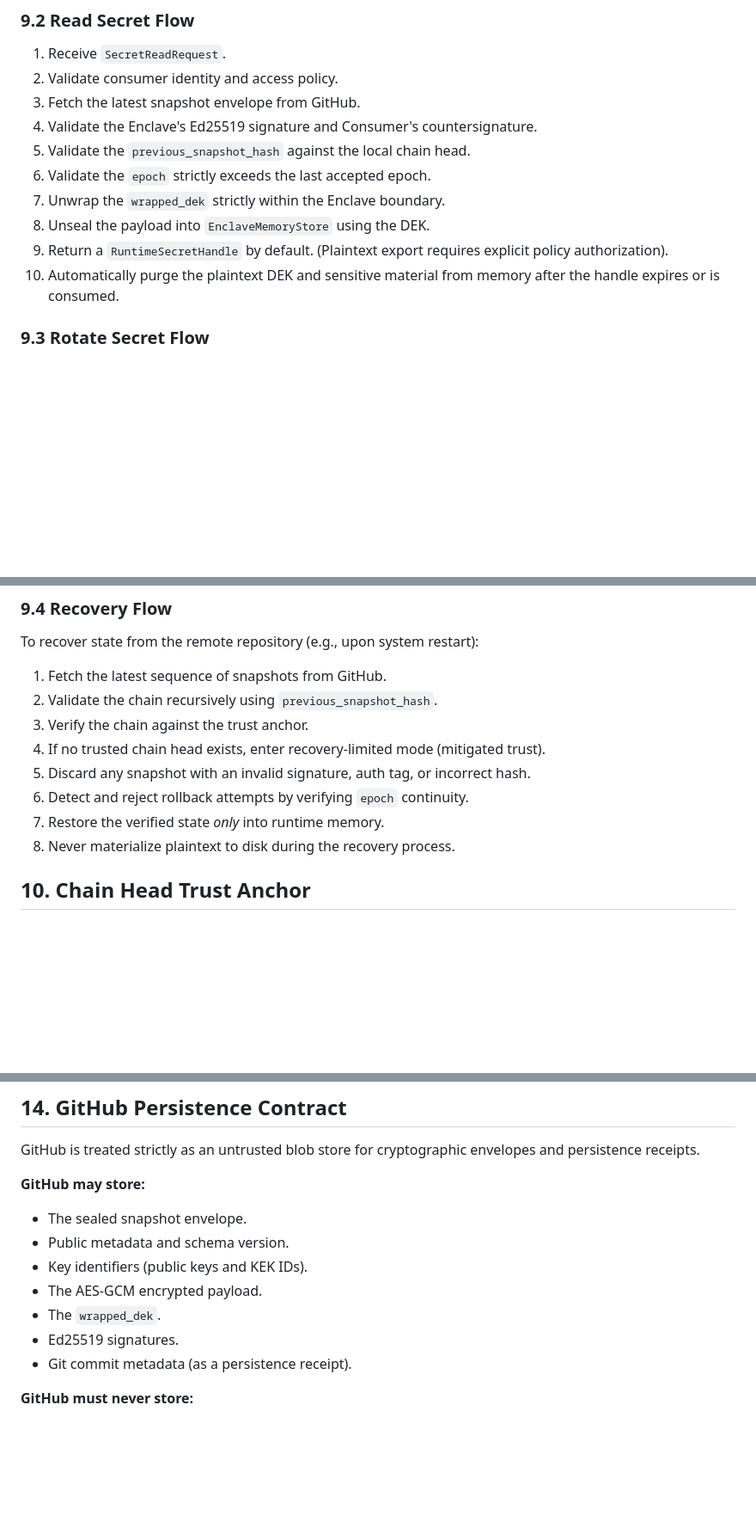
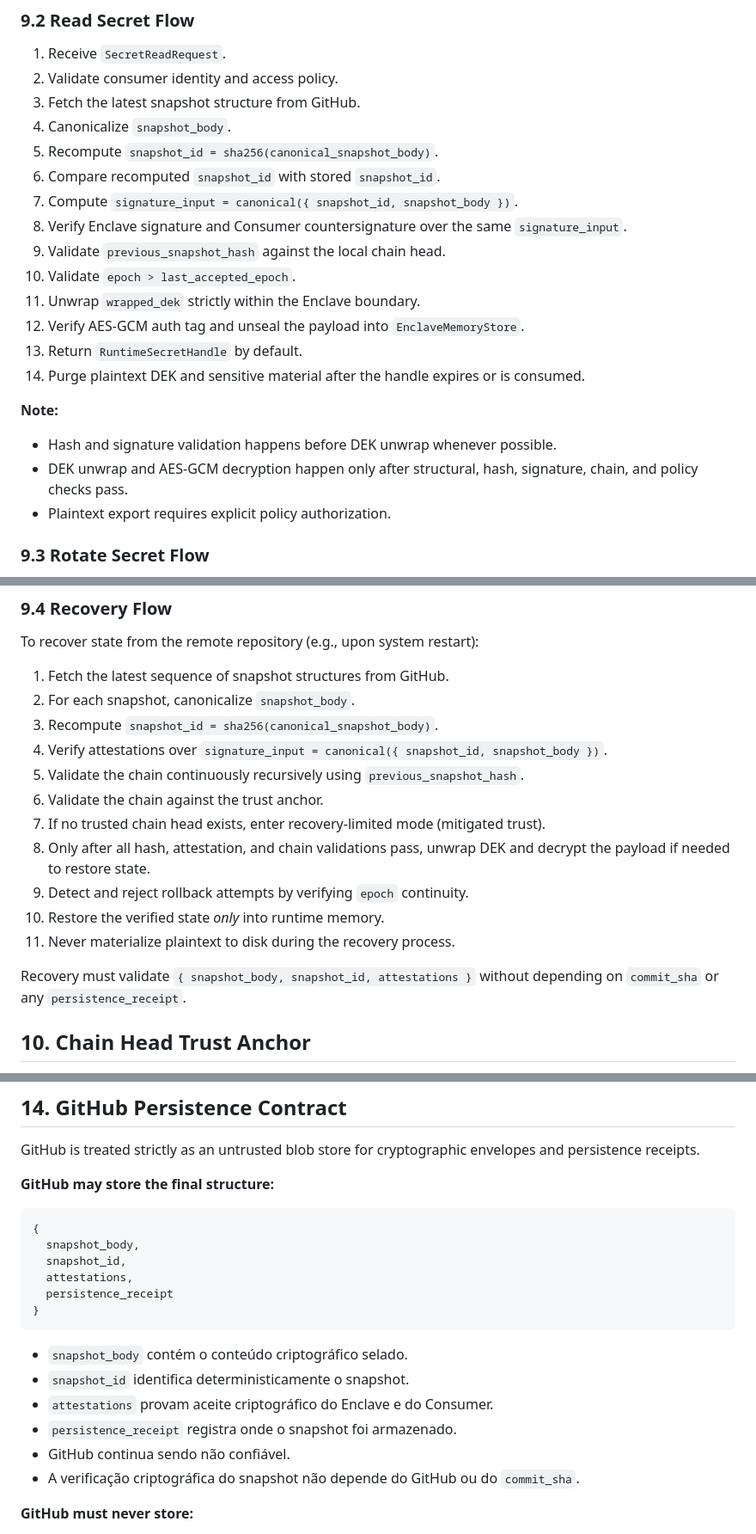
Before and after one commit to AllasCodeInstitute/Linus-Salamander-enclave, a Markdown page: README.md, 3 parts joined by grey strips. Shown at 86% size. Rendered like a GitHub page; blank space fills up the shorter version.

Commit message:
docs(crypto): final refinement of terms, read/recovery flows, and testing strategy

````diff
--- a/README.md
+++ b/README.md
@@ -304,14 +304,23 @@ The internal event system uses a unified naming convention to track the lifecycl
 ### 9.2 Read Secret Flow
 1. Receive `SecretReadRequest`.
 2. Validate consumer identity and access policy.
-3. Fetch the latest snapshot envelope from GitHub.
-4. Validate the Enclave's Ed25519 signature and Consumer's countersignature.
-5. Validate the `previous_snapshot_hash` against the local chain head.
-6. Validate the `epoch` strictly exceeds the last accepted epoch.
-7. Unwrap the `wrapped_dek` strictly within the Enclave boundary.
-8. Unseal the payload into `EnclaveMemoryStore` using the DEK.
-9. Return a `RuntimeSecretHandle` by default. (Plaintext export requires explicit policy authorization).
-10. Automatically purge the plaintext DEK and sensitive material from memory after the handle expires or is consumed.
+3. Fetch the latest snapshot structure from GitHub.
+4. Canonicalize `snapshot_body`.
+5. Recompute `snapshot_id = sha256(canonical_snapshot_body)`.
+6. Compare recomputed `snapshot_id` with stored `snapshot_id`.
+7. Compute `signature_input = canonical({ snapshot_id, snapshot_body })`.
+8. Verify Enclave signature and Consumer countersignature over the same `signature_input`.
+9. Validate `previous_snapshot_hash` against the local chain head.
+10. Validate `epoch > last_accepted_epoch`.
+11. Unwrap `wrapped_dek` strictly within the Enclave boundary.
+12. Verify AES-GCM auth tag and unseal the payload into `EnclaveMemoryStore`.
+13. Return `RuntimeSecretHandle` by default.
+14. Purge plaintext DEK and sensitive material after the handle expires or is consumed.
+
+**Note:**
+- Hash and signature validation happens before DEK unwrap whenever possible.
+- DEK unwrap and AES-GCM decryption happen only after structural, hash, signature, chain, and policy checks pass.
+- Plaintext export requires explicit policy authorization.
 
 ### 9.3 Rotate Secret Flow
 1. Receive `SecretRotateRequest`.
@@ -337,14 +346,19 @@ The internal event system uses a unified naming convention to track the lifecycl
 
 ### 9.4 Recovery Flow
 To recover state from the remote repository (e.g., upon system restart):
-1. Fetch the latest sequence of snapshots from GitHub.
-2. Validate the chain recursively using `previous_snapshot_hash`.
-3. Verify the chain against the trust anchor.
-4. If no trusted chain head exists, enter recovery-limited mode (mitigated trust).
-5. Discard any snapshot with an invalid signature, auth tag, or incorrect hash.
-6. Detect and reject rollback attempts by verifying `epoch` continuity.
-7. Restore the verified state *only* into runtime memory.
-8. Never materialize plaintext to disk during the recovery process.
+1. Fetch the latest sequence of snapshot structures from GitHub.
+2. For each snapshot, canonicalize `snapshot_body`.
+3. Recompute `snapshot_id = sha256(canonical_snapshot_body)`.
+4. Verify attestations over `signature_input = canonical({ snapshot_id, snapshot_body })`.
+5. Validate the chain continuously recursively using `previous_snapshot_hash`.
+6. Validate the chain against the trust anchor.
+7. If no trusted chain head exists, enter recovery-limited mode (mitigated trust).
+8. Only after all hash, attestation, and chain validations pass, unwrap DEK and decrypt the payload if needed to restore state.
+9. Detect and reject rollback attempts by verifying `epoch` continuity.
+10. Restore the verified state *only* into runtime memory.
+11. Never materialize plaintext to disk during the recovery process.
+
+Recovery must validate `{ snapshot_body, snapshot_id, attestations }` without depending on `commit_sha` or any `persistence_receipt`.
 
 ## 10. Chain Head Trust Anchor
 Rollback protection is only strong if the system possesses a reliable anchor to compare the remote state against.
@@ -447,14 +461,22 @@ Explicação do contrato de identidade:
 ## 14. GitHub Persistence Contract
 GitHub is treated strictly as an untrusted blob store for cryptographic envelopes and persistence receipts.
 
-**GitHub may store:**
-- The sealed snapshot envelope.
-- Public metadata and schema version.
-- Key identifiers (public keys and KEK IDs).
-- The AES-GCM encrypted payload.
-- The `wrapped_dek`.
-- Ed25519 signatures.
-- Git commit metadata (as a persistence receipt).
+**GitHub may store the final structure:**
+```text
+{
+  snapshot_body,
+  snapshot_id,
+  attestations,
+  persistence_receipt
+}
+```
+
+* `snapshot_body` contém o conteúdo criptográfico selado.
+* `snapshot_id` identifica deterministicamente o snapshot.
+* `attestations` provam aceite criptográfico do Enclave e do Consumer.
+* `persistence_receipt` registra onde o snapshot foi armazenado.
+* GitHub continua sendo não confiável.
+* A verificação criptográfica do snapshot não depende do GitHub ou do `commit_sha`.
 
 **GitHub must never store:**
 - Plaintext secrets.
````
Also changed, not shown: other parts of README.md (+17 -8 lines).
